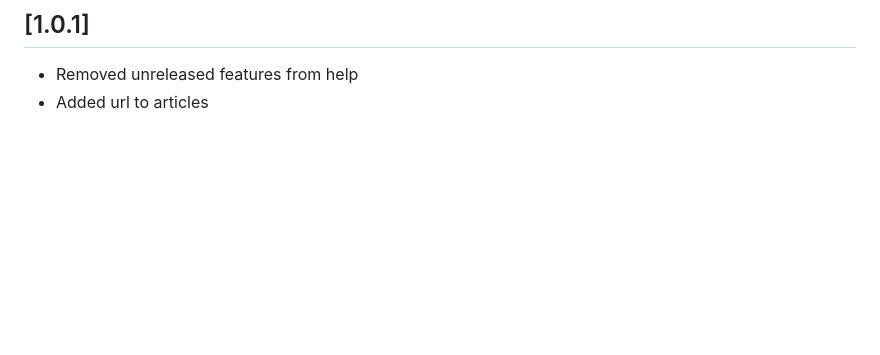
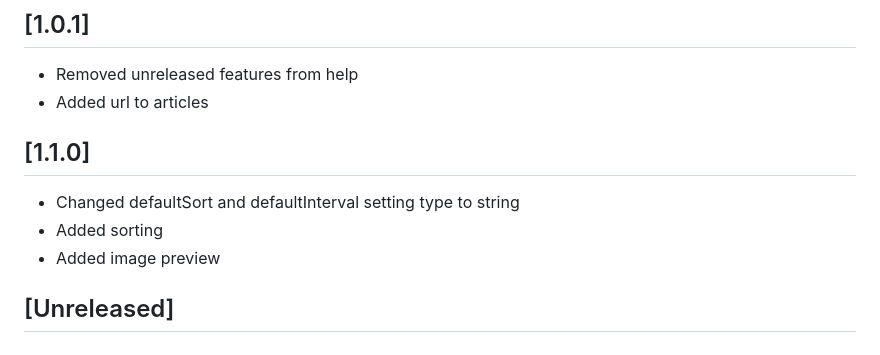
Before and after one commit to ekarbe/reddit-viewer, a Markdown page: CHANGELOG.md, the part around the change. Rendered like a GitHub page; blank space fills up the shorter version.

```diff
--- a/CHANGELOG.md
+++ b/CHANGELOG.md
@@ -12,3 +12,11 @@ Check [Keep a Changelog](http://keepachangelog.com/) for recommendations on how
 
 - Removed unreleased features from help
 - Added url to articles
+
+## [1.1.0]
+
+- Changed defaultSort and defaultInterval setting type to string
+- Added sorting
+- Added image preview
+
+## [Unreleased]
```
Also changed, not shown: README.md (+15 -5 lines), public/images/article.gif (added), public/images/search.gif (added), public/images/sort.gif (added), public/images/trend.gif (added), 7 other files.
